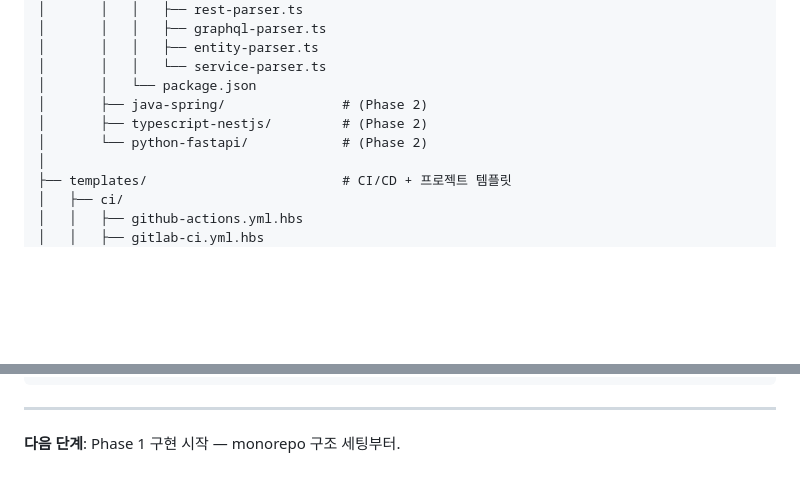
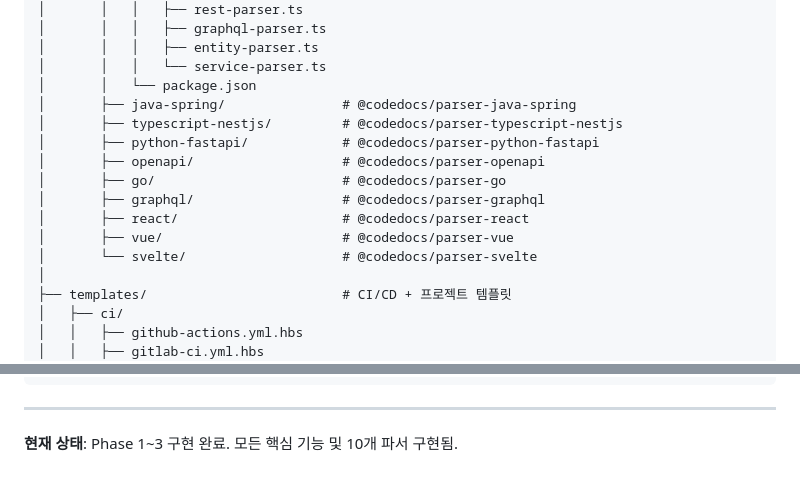
Before and after one commit to jay05410/codedocs, a Markdown page: PLAN.md, 2 parts joined by grey strips. GitHub-like rendering; blank space fills up the shorter version.

```diff
--- a/PLAN.md
+++ b/PLAN.md
@@ -303,9 +303,15 @@ codedocs/
 │       │   │   ├── entity-parser.ts
 │       │   │   └── service-parser.ts
 │       │   └── package.json
-│       ├── java-spring/               # (Phase 2)
-│       ├── typescript-nestjs/         # (Phase 2)
-│       └── python-fastapi/            # (Phase 2)
+│       ├── java-spring/               # @codedocs/parser-java-spring
+│       ├── typescript-nestjs/         # @codedocs/parser-typescript-nestjs
+│       ├── python-fastapi/            # @codedocs/parser-python-fastapi
+│       ├── openapi/                   # @codedocs/parser-openapi
+│       ├── go/                        # @codedocs/parser-go
+│       ├── graphql/                   # @codedocs/parser-graphql
+│       ├── react/                     # @codedocs/parser-react
+│       ├── vue/                       # @codedocs/parser-vue
+│       └── svelte/                    # @codedocs/parser-svelte
 │
 ├── templates/                         # CI/CD + 프로젝트 템플릿
 │   ├── ci/
@@ -451,4 +462,4 @@ export default defineConfig({
 
 ---
 
-**다음 단계**: Phase 1 구현 시작 — monorepo 구조 세팅부터.
+**현재 상태**: Phase 1~3 구현 완료. 모든 핵심 기능 및 10개 파서 구현됨.
```
Also changed, not shown: other parts of PLAN.md (+45 -40 lines).
